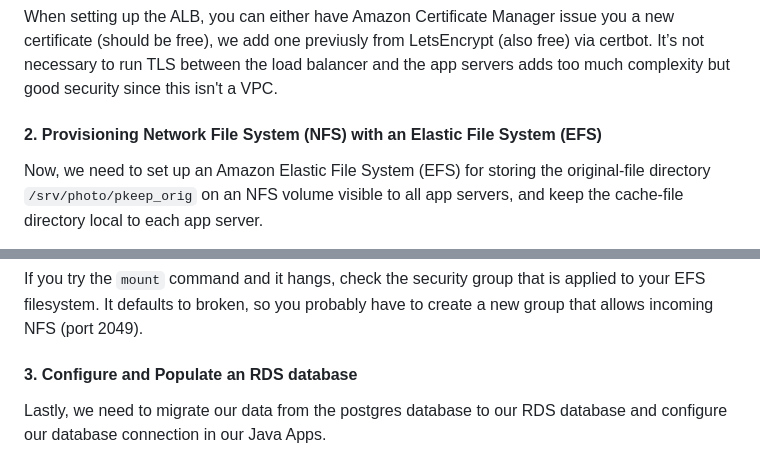
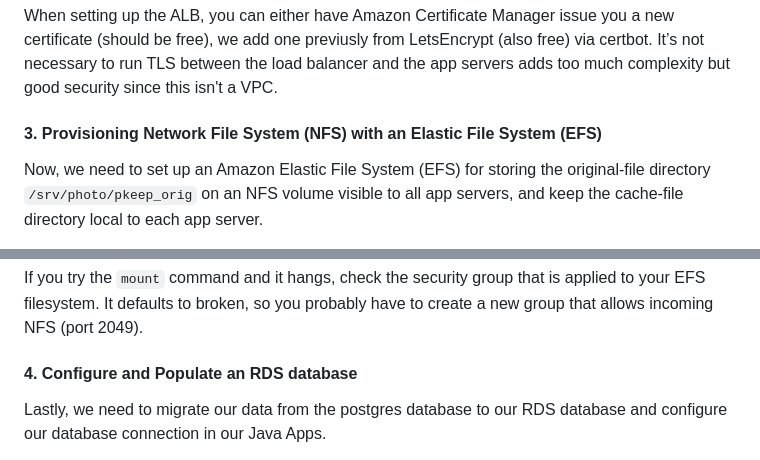
Before and after one commit to tadiusfrank2001/Managing_Complex_Cloud_Systems_CS181Y, a Markdown page: README.md, 2 parts joined by grey strips. Rendered like a GitHub page.

```diff
--- a/README.md
+++ b/README.md
@@ -183,7 +183,7 @@ After creating the app server pool, we set up an AWS Application Load Balancer (
 
 When setting up the ALB, you can either have Amazon Certificate Manager issue you a new certificate (should be free), we add one previusly from LetsEncrypt (also free) via certbot. It’s not necessary to run TLS between the load balancer and the app servers adds too much complexity but good security since this isn't a VPC.
 
-#### 2. Provisioning Network File System (NFS) with an Elastic File System (EFS)
+#### 3. Provisioning Network File System (NFS) with an Elastic File System (EFS)
 
 Now, we need to set up an Amazon Elastic File System (EFS) for storing the original-file directory `/srv/photo/pkeep_orig` on an NFS volume visible to all app servers, and keep the cache-file directory local to each app server.
 
@@ -206,7 +206,7 @@ You will also need to know that the string that goes in `aws-region` is somethin
 If you try the `mount` command and it hangs, check the security group that is applied to your EFS filesystem. It defaults to broken, so you probably have to create a new group that allows incoming NFS (port 2049).
 
 
-#### 3. Configure and Populate an RDS database
+#### 4. Configure and Populate an RDS database
 
 Lastly, we need to migrate our data from the postgres database to our RDS database and configure our database connection in our Java Apps.
 
```
